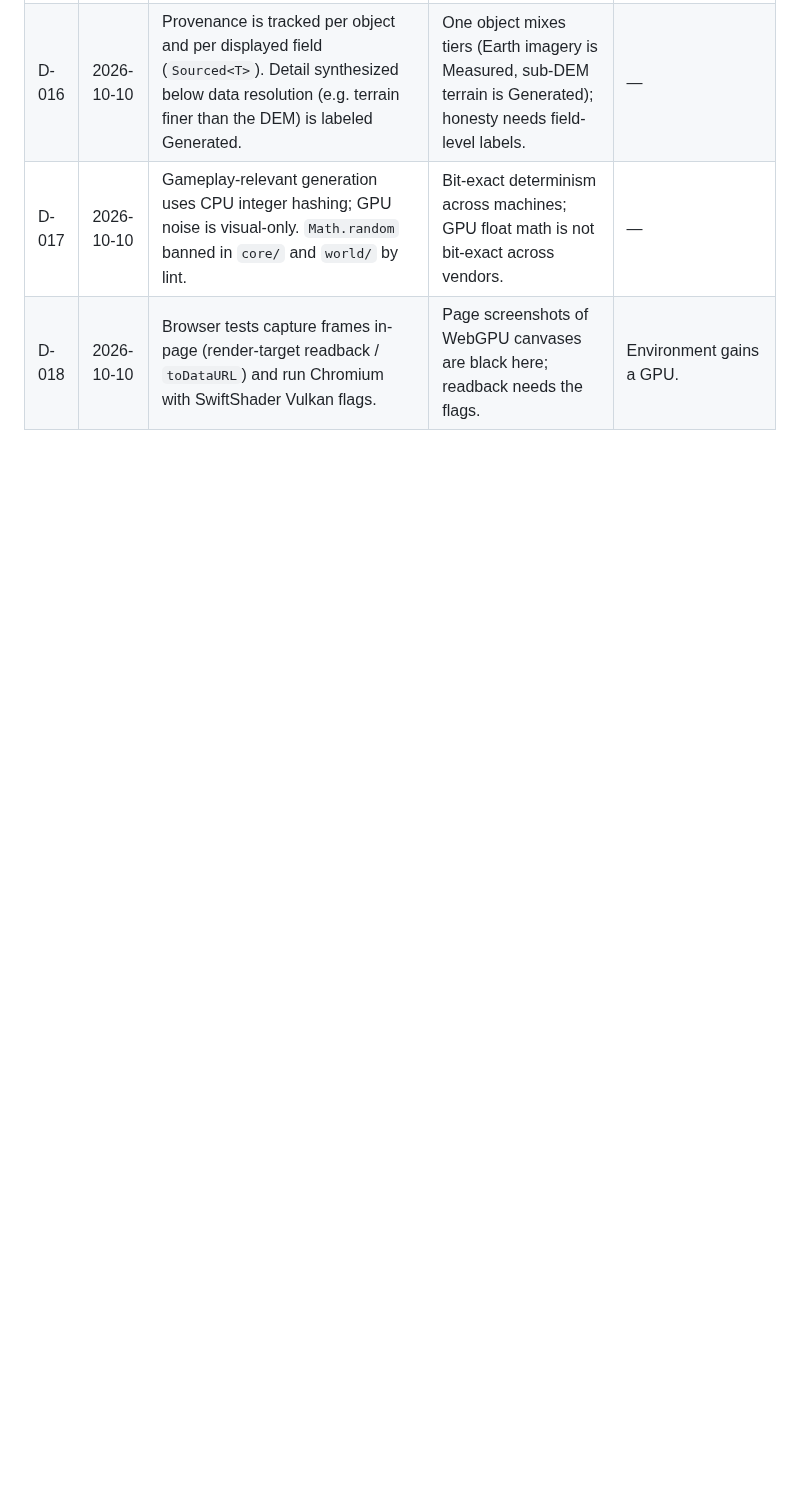
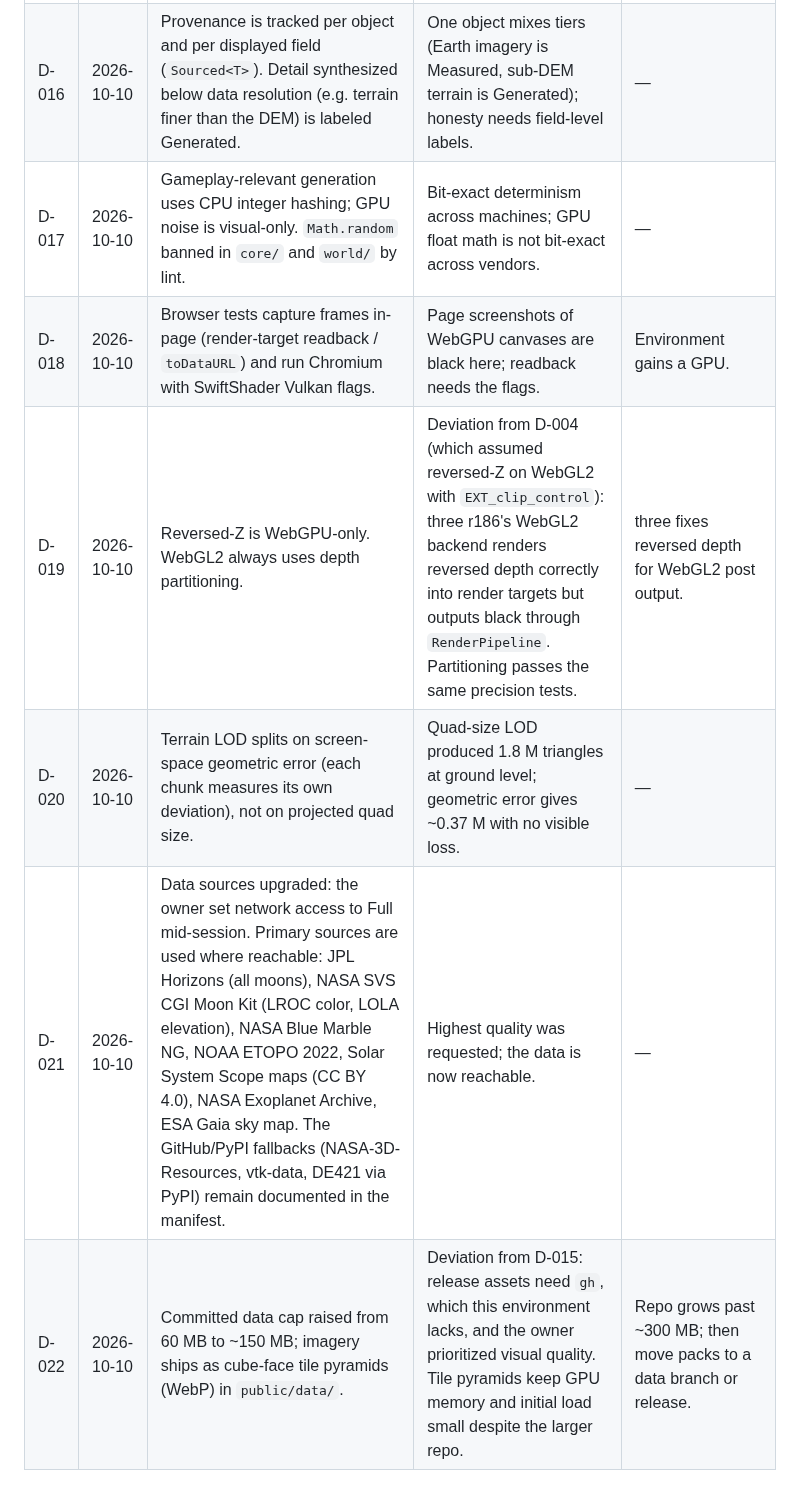
Before and after one commit to DistinKt3/SpaceStem, a Markdown page: docs/DECISIONS.md, the part around the change. Rendered like a GitHub page; blank space fills up the shorter version.

```diff
--- a/docs/DECISIONS.md
+++ b/docs/DECISIONS.md
@@ -22,3 +22,7 @@ Product decisions live in `docs/PRD.md` Section 14 and are not repeated here. Th
 | D-016 | 2026-10-10 | Provenance is tracked per object and per displayed field (`Sourced<T>`). Detail synthesized below data resolution (e.g. terrain finer than the DEM) is labeled Generated. | One object mixes tiers (Earth imagery is Measured, sub-DEM terrain is Generated); honesty needs field-level labels. | — |
 | D-017 | 2026-10-10 | Gameplay-relevant generation uses CPU integer hashing; GPU noise is visual-only. `Math.random` banned in `core/` and `world/` by lint. | Bit-exact determinism across machines; GPU float math is not bit-exact across vendors. | — |
 | D-018 | 2026-10-10 | Browser tests capture frames in-page (render-target readback / `toDataURL`) and run Chromium with SwiftShader Vulkan flags. | Page screenshots of WebGPU canvases are black here; readback needs the flags. | Environment gains a GPU. |
+| D-019 | 2026-10-10 | Reversed-Z is WebGPU-only. WebGL2 always uses depth partitioning. | Deviation from D-004 (which assumed reversed-Z on WebGL2 with `EXT_clip_control`): three r186's WebGL2 backend renders reversed depth correctly into render targets but outputs black through `RenderPipeline`. Partitioning passes the same precision tests. | three fixes reversed depth for WebGL2 post output. |
+| D-020 | 2026-10-10 | Terrain LOD splits on screen-space geometric error (each chunk measures its own deviation), not on projected quad size. | Quad-size LOD produced 1.8 M triangles at ground level; geometric error gives ~0.37 M with no visible loss. | — |
+| D-021 | 2026-10-10 | Data sources upgraded: the owner set network access to Full mid-session. Primary sources are used where reachable: JPL Horizons (all moons), NASA SVS CGI Moon Kit (LROC color, LOLA elevation), NASA Blue Marble NG, NOAA ETOPO 2022, Solar System Scope maps (CC BY 4.0), NASA Exoplanet Archive, ESA Gaia sky map. The GitHub/PyPI fallbacks (NASA-3D-Resources, vtk-data, DE421 via PyPI) remain documented in the manifest. | Highest quality was requested; the data is now reachable. | — |
+| D-022 | 2026-10-10 | Committed data cap raised from 60 MB to ~150 MB; imagery ships as cube-face tile pyramids (WebP) in `public/data/`. | Deviation from D-015: release assets need `gh`, which this environment lacks, and the owner prioritized visual quality. Tile pyramids keep GPU memory and initial load small despite the larger repo. | Repo grows past ~300 MB; then move packs to a data branch or release. |
```
Also changed, not shown: docs/SPIKE_M0.md (added, +75 -0 lines), docs/media/m0_orbit_webgpu.jpg (added), docs/media/m0_plates_naive_control.jpg (added), docs/media/m0_plates_webgpu_reversed.jpg (added), docs/media/m0_surface_webgl2_partitioned.jpg (added), docs/media/m0_surface_webgpu_partitioned.jpg (added), 11 other files.
